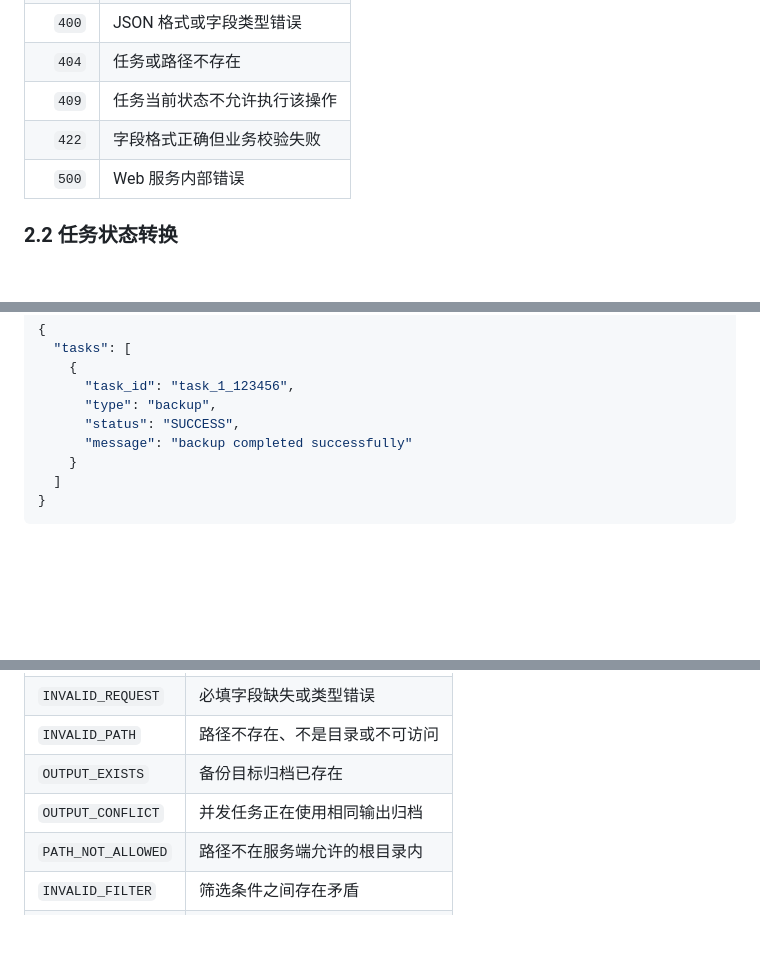
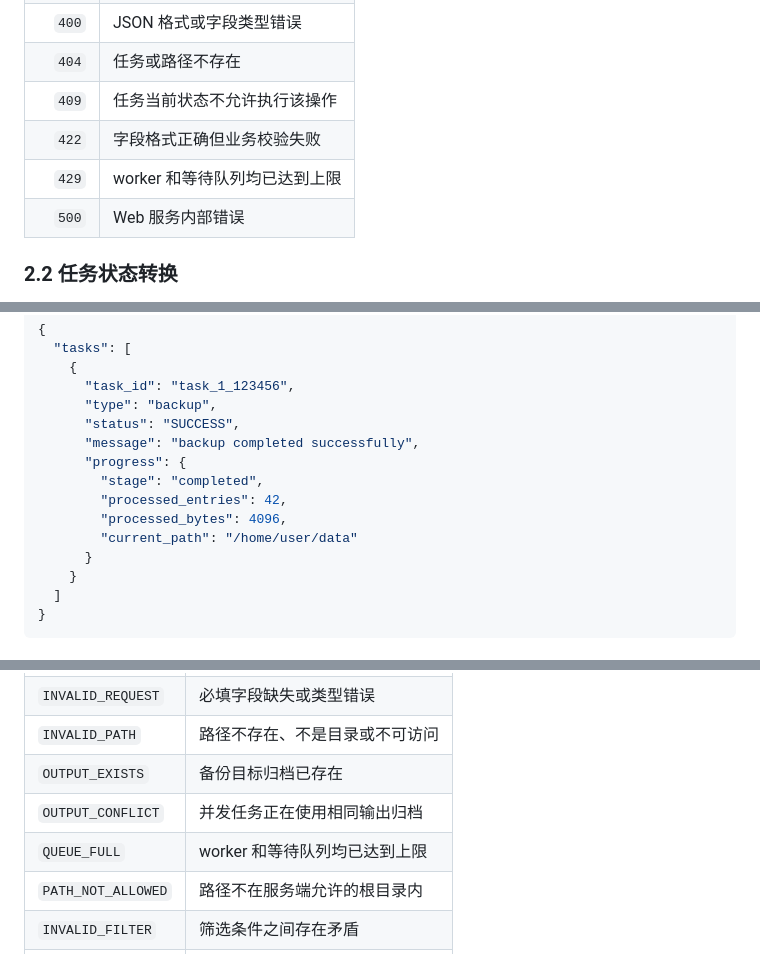
Before and after one commit to zjw131f1fc/File-Backup, a Markdown page: web_api.md, 3 parts joined by grey strips. Drawn GitHub-style; blank space fills up the shorter version.

Commit message:
docs: define concurrent task list progress

```diff
--- a/web_api.md
+++ b/web_api.md
@@ -55,6 +55,7 @@ Web 层需要一个 `TaskRuntime`（可以是 Web 服务内部组件，也可以
 | `404` | 任务或路径不存在 |
 | `409` | 任务当前状态不允许执行该操作 |
 | `422` | 字段格式正确但业务校验失败 |
+| `429` | worker 和等待队列均已达到上限 |
 | `500` | Web 服务内部错误 |
 
 ### 2.2 任务状态转换
@@ -284,7 +285,13 @@ GET /api/tasks?type=backup&limit=20
       "task_id": "task_1_123456",
       "type": "backup",
       "status": "SUCCESS",
-      "message": "backup completed successfully"
+      "message": "backup completed successfully",
+      "progress": {
+        "stage": "completed",
+        "processed_entries": 42,
+        "processed_bytes": 4096,
+        "current_path": "/home/user/data"
+      }
     }
   ]
 }
@@ -407,6 +414,7 @@ GET /api/filesystem/entries?path=/home/user
 | `INVALID_PATH` | 路径不存在、不是目录或不可访问 |
 | `OUTPUT_EXISTS` | 备份目标归档已存在 |
 | `OUTPUT_CONFLICT` | 并发任务正在使用相同输出归档 |
+| `QUEUE_FULL` | worker 和等待队列均已达到上限 |
 | `PATH_NOT_ALLOWED` | 路径不在服务端允许的根目录内 |
 | `INVALID_FILTER` | 筛选条件之间存在矛盾 |
 | `TASK_NOT_FOUND` | 任务 ID 不存在 |
```
